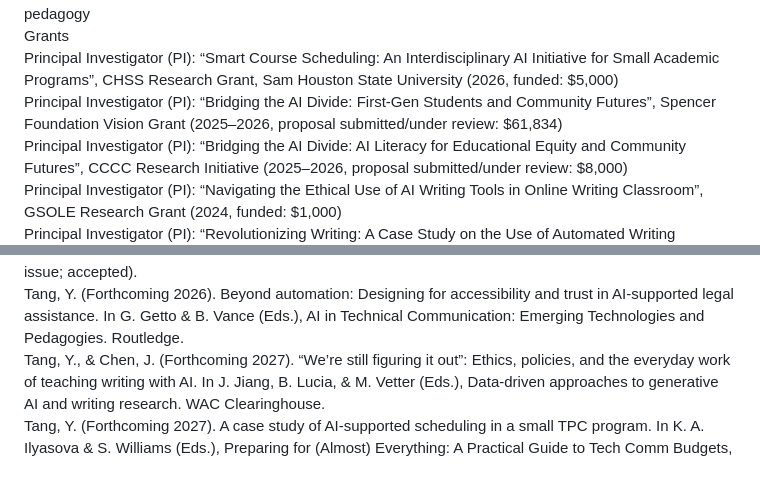
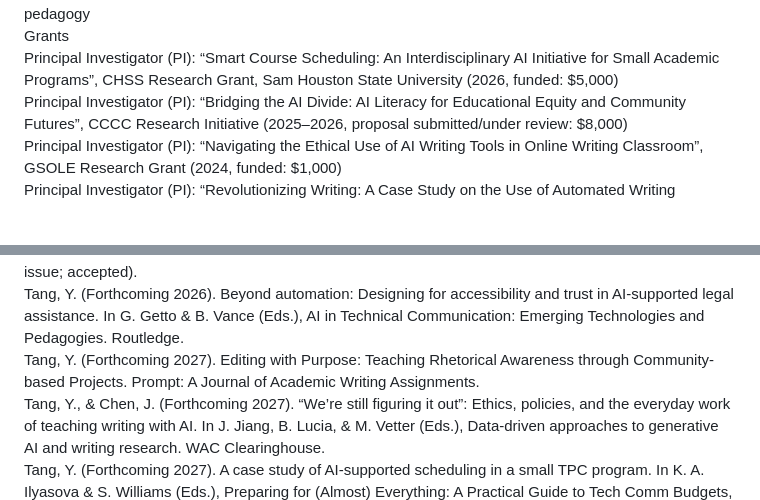
Before and after one commit to Yingyingtang7/academicsite, a Markdown page: webtext.md, 2 parts joined by grey strips. Rendered like a GitHub page; blank space fills up the shorter version.

Commit message:
Add forthcoming publication on rhetorical awareness
Added a new forthcoming publication on teaching rhetorical awareness through community-based projects.

```diff
--- a/webtext.md
+++ b/webtext.md
@@ -48,7 +48,6 @@ Dissertation (PhD, Auburn University; May 2024): \[Un\]Ethical algorithms: The S
 Algorithmic rhetoricAutomated writing technologiesEthics & social justiceUX & research designAI literacy & pedagogy
 Grants
 Principal Investigator (PI): “Smart Course Scheduling: An Interdisciplinary AI Initiative for Small Academic Programs”, CHSS Research Grant, Sam Houston State University (2026, funded: $5,000)
-Principal Investigator (PI): “Bridging the AI Divide: First-Gen Students and Community Futures”, Spencer Foundation Vision Grant (2025–2026, proposal submitted/under review: $61,834)
 Principal Investigator (PI): “Bridging the AI Divide: AI Literacy for Educational Equity and Community Futures”, CCCC Research Initiative (2025–2026, proposal submitted/under review: $8,000)
 Principal Investigator (PI): “Navigating the Ethical Use of AI Writing Tools in Online Writing Classroom”, GSOLE Research Grant (2024, funded: $1,000)
 Principal Investigator (PI): “Revolutionizing Writing: A Case Study on the Use of Automated Writing Technologies in Business”, C. R. Anderson Research Fund, Association for Business Communication (2021–2023, funded: $2,952.70)
@@ -56,6 +55,7 @@ Co-Editor, North Carolina Charter School Program (CSP) Grant, NC ACCESS Program
 Forthcoming
 Tang, Y., Chen, J. (Forthcoming 2026). Exploring Student Collaboration with AI in Technical and Professional Communication: Ethical and Innovative Practices. Communication Design Quarterly (special issue; accepted).
 Tang, Y. (Forthcoming 2026). Beyond automation: Designing for accessibility and trust in AI-supported legal assistance. In G. Getto & B. Vance (Eds.), AI in Technical Communication: Emerging Technologies and Pedagogies. Routledge.
+Tang, Y. (Forthcoming 2027). Editing with Purpose: Teaching Rhetorical Awareness through Community-based Projects. Prompt: A Journal of Academic Writing Assignments.
 Tang, Y., & Chen, J. (Forthcoming 2027). “We’re still figuring it out”: Ethics, policies, and the everyday work of teaching writing with AI. In J. Jiang, B. Lucia, & M. Vetter (Eds.), Data-driven approaches to generative AI and writing research. WAC Clearinghouse.
 Tang, Y. (Forthcoming 2027). A case study of AI-supported scheduling in a small TPC program. In K. A. Ilyasova & S. Williams (Eds.), Preparing for (Almost) Everything: A Practical Guide to Tech Comm Budgets, Staffing, and Curriculum Development. Utah State University Press / University Press of Colorado.
 Peer-reviewed articles & book chapters
```
